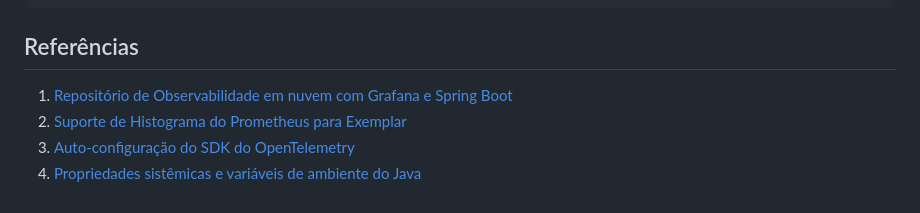
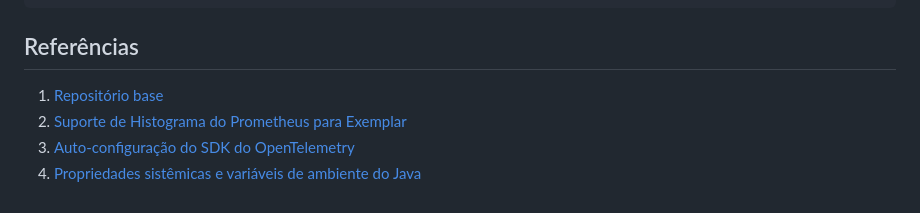
Before and after one commit to T0mAlexander/Observabilidade, a Markdown page: README.md, the part around the change. Drawn GitHub-style.

Commit message:
docs: updated reference

```diff
--- a/README.md
+++ b/README.md
@@ -562,7 +562,7 @@ editable: true
 
 ## Referências
 
-1. [Repositório de Observabilidade em nuvem com Grafana e Spring Boot](https://github.com/qaware/cloud-observability-grafana-spring-boot)
+1. [Repositório base](https://github.com/blueswen/spring-boot-observability)
 2. [Suporte de Histograma do Prometheus para Exemplar](https://github.com/micrometer-metrics/micrometer/issues/2812)
 3. [Auto-configuração do SDK do OpenTelemetry](https://github.com/open-telemetry/opentelemetry-java/blob/main/sdk-extensions/autoconfigure/README.md)
 4. [Propriedades sistêmicas e variáveis de ambiente do Java](https://stackoverflow.com/questions/7054972/java-system-properties-and-environment-variables)
```
